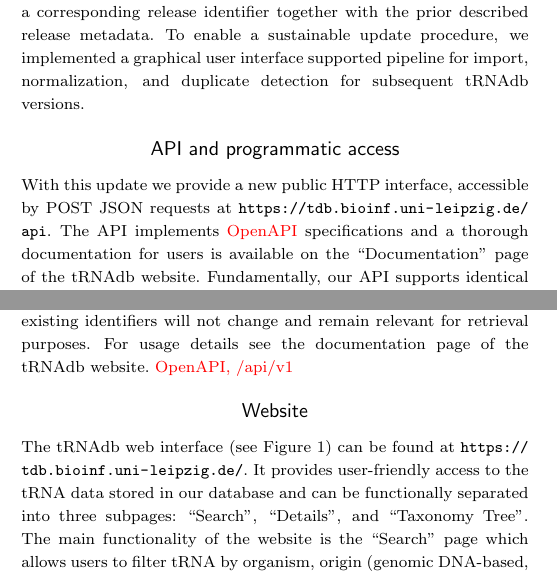
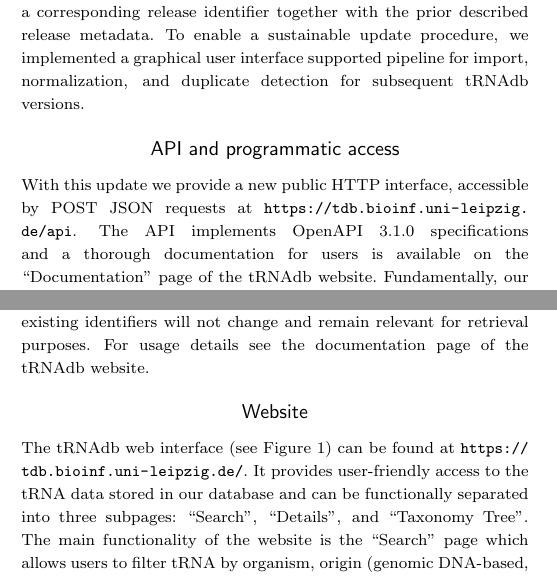
Before and after one commit to bernilingS/tRNAdb2026, a LaTeX thesis (trnaDB.tex): two parts of the columns of page 2 of 6, joined at a grey line, cut so that both start at the same text. Compiled offline with pdfLaTeX; a LaTeX package or settings file that is missing is left out.

Commit message:
last todos out

```diff
--- a/trnaDB.tex
+++ b/trnaDB.tex
@@ -308,7 +308,7 @@ Subsequent releases of the tRNAdb dataset will be published with a corresponding
 \subsection{API and programmatic access}
 
 With this update we provide a new public HTTP interface, accessible by POST
-JSON requests at \url{https://tdb.bioinf.uni-leipzig.de/api}. The API implements \TODO{OpenAPI} specifications and a thorough documentation for users is available on the ``Documentation'' page of the tRNAdb website. Fundamentally, our API supports identical search parameters as the tRNAdb website and allows filtering by any combination of origin, species, clade, NCBI taxonomy ID, amino acid, anticodon, sequence and structural motifs, reference (genome accession, external source, publication), and release version.
+JSON requests at \url{https://tdb.bioinf.uni-leipzig.de/api}. The API implements OpenAPI~3.1.0 specifications and a thorough documentation for users is available on the ``Documentation'' page of the tRNAdb website. Fundamentally, our API supports identical search parameters as the tRNAdb website and allows filtering by any combination of origin, species, clade, NCBI taxonomy ID, amino acid, anticodon, sequence and structural motifs, reference (genome accession, external source, publication), and release version.
 
 For many fields, multiple values can be supplied and entries matching at least one are returned. Individual records can be precisely retrieved by using the stable identifier \texttt{trnadb\_id} which also remained unaltered for the 2009 legacy dataset.
 
@@ -321,7 +321,7 @@ valid, contains a \texttt{total\_results} field that states the total
 number of sequences matching a request and all relevant results can be paginated via an offset parameter. For requests that match a
 large number of records, and hence constitute bulk retrieval of tRNA sequences,
 a second API endpoint provides export to TSV, CSV, JSON, or FASTA which is
-available at \url{https://tdb.bioinf.uni-leipzig.de/export}. Note that the unique tRNAdb identifier connected to every entry is stable, hence over changing releases, existing identifiers will not change and remain relevant for retrieval purposes. For usage details see the documentation page of the tRNAdb website. \TODO{OpenAPI, /api/v1}
+available at \url{https://tdb.bioinf.uni-leipzig.de/export}. Note that the unique tRNAdb identifier connected to every entry is stable, hence over changing releases, existing identifiers will not change and remain relevant for retrieval purposes. For usage details see the documentation page of the tRNAdb website.
 
 
 \subsection{Website}
```
